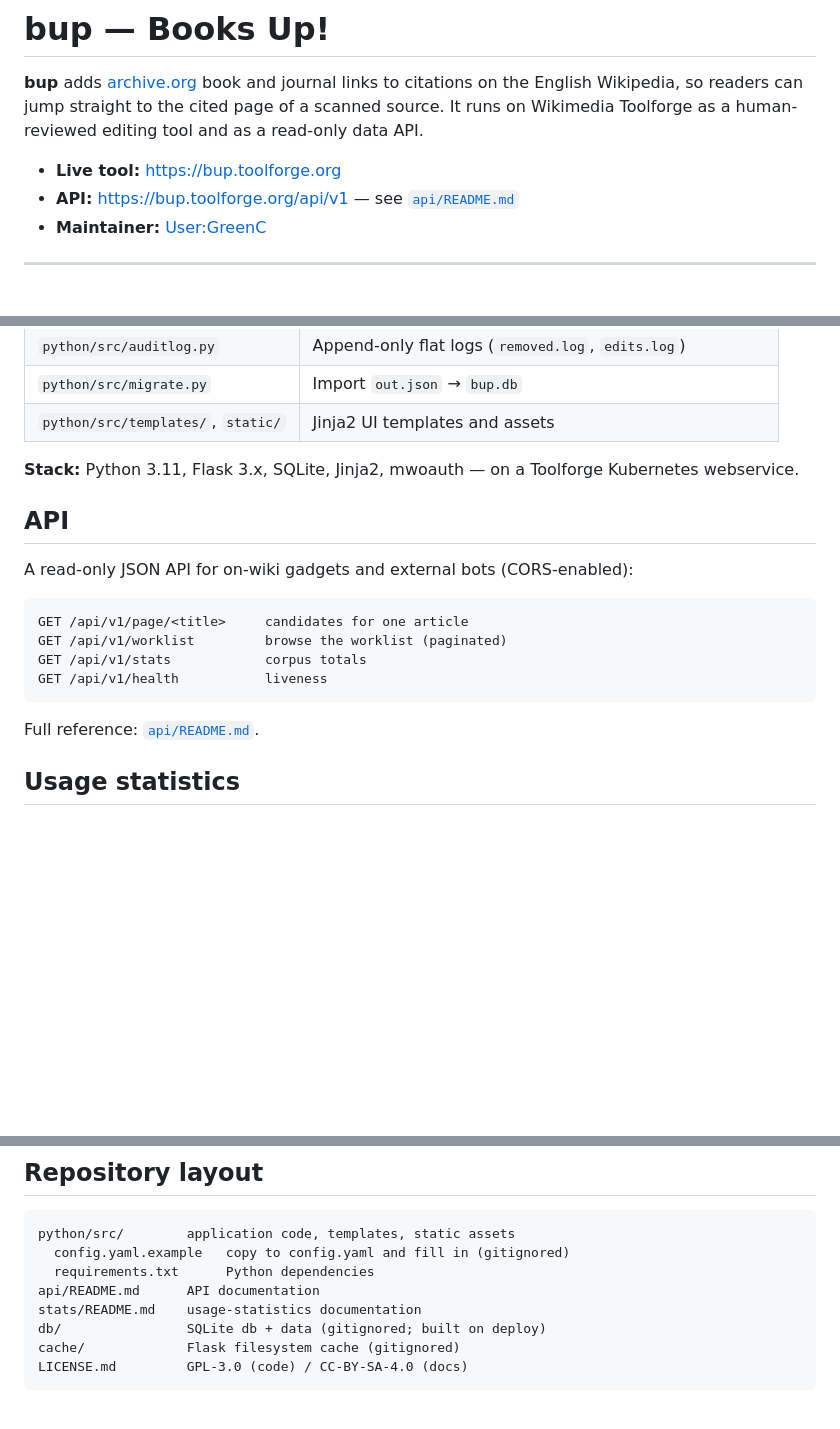
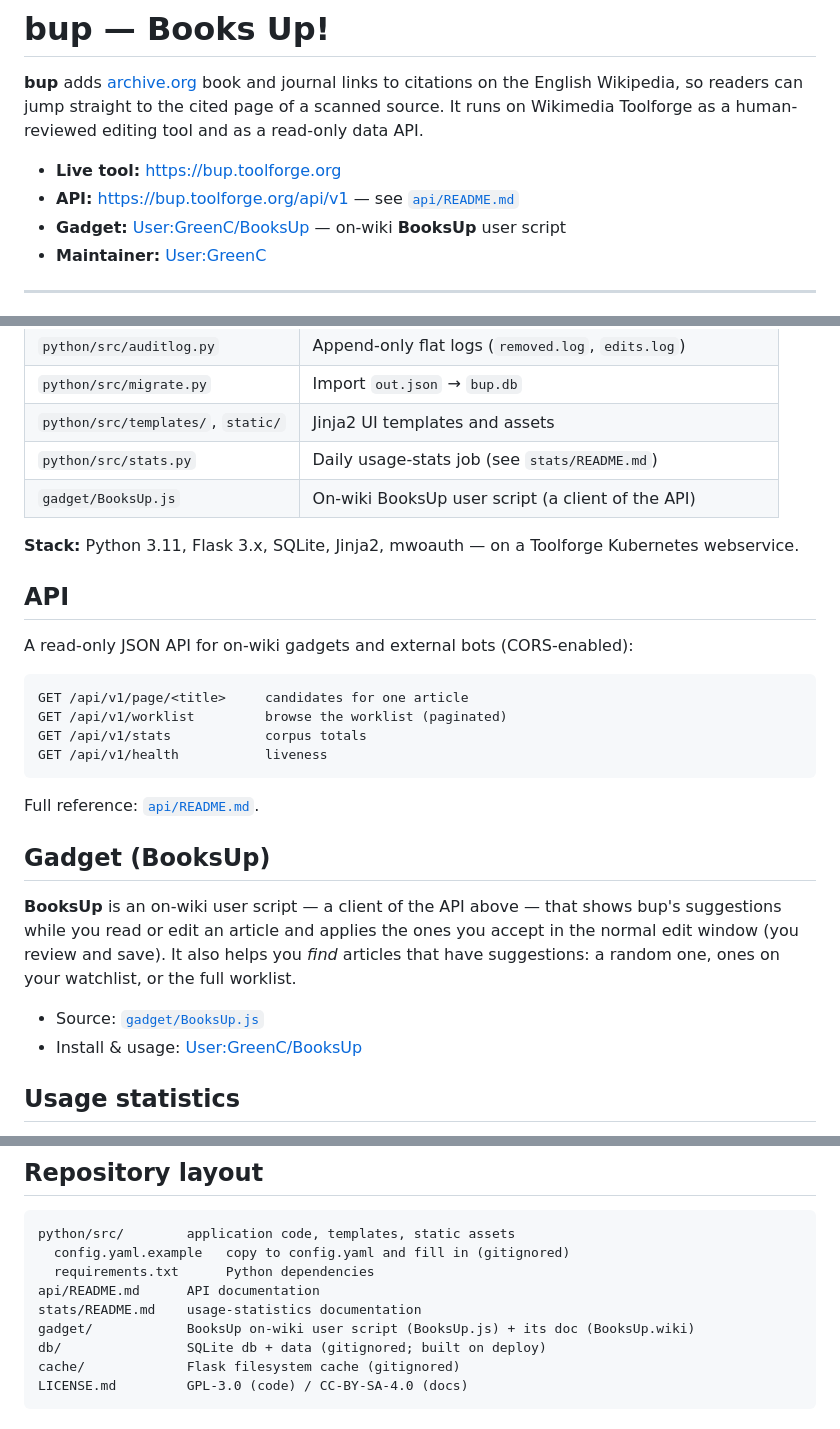
Before and after one commit to greencardamom/bup, a Markdown page: README.md, 3 parts joined by grey strips. Drawn GitHub-style; blank space fills up the shorter version.

Commit message:
README: document the BooksUp gadget (+ stats.py)

```diff
--- a/README.md
+++ b/README.md
@@ -7,6 +7,7 @@ editing tool and as a read-only data API.
 
 - **Live tool:** https://bup.toolforge.org
 - **API:** https://bup.toolforge.org/api/v1 — see [`api/README.md`](api/README.md)
+- **Gadget:** [User:GreenC/BooksUp](https://en.wikipedia.org/wiki/User:GreenC/BooksUp) — on-wiki **BooksUp** user script
 - **Maintainer:** [User:GreenC](https://en.wikipedia.org/wiki/User:GreenC)
 
 ---
@@ -60,6 +61,8 @@ review and apply them, and serves them over an API.
 | `python/src/auditlog.py` | Append-only flat logs (`removed.log`, `edits.log`) |
 | `python/src/migrate.py` | Import `out.json` → `bup.db` |
 | `python/src/templates/`, `static/` | Jinja2 UI templates and assets |
+| `python/src/stats.py` | Daily usage-stats job (see `stats/README.md`) |
+| `gadget/BooksUp.js` | On-wiki BooksUp user script (a client of the API) |
 
 **Stack:** Python 3.11, Flask 3.x, SQLite, Jinja2, mwoauth — on a Toolforge
 Kubernetes webservice.
@@ -77,6 +80,17 @@ GET /api/v1/health           liveness
 
 Full reference: [`api/README.md`](api/README.md).
 
+## Gadget (BooksUp)
+
+**BooksUp** is an on-wiki user script — a client of the API above — that shows
+bup's suggestions while you read or edit an article and applies the ones you
+accept in the normal edit window (you review and save). It also helps you *find*
+articles that have suggestions: a random one, ones on your watchlist, or the
+full worklist.
+
+- Source: [`gadget/BooksUp.js`](gadget/BooksUp.js)
+- Install & usage: [User:GreenC/BooksUp](https://en.wikipedia.org/wiki/User:GreenC/BooksUp)
+
 ## Usage statistics
 
 Daily usage counts — chiefly the number of archive.org links added to Wikipedia
@@ -92,6 +106,7 @@ python/src/        application code, templates, static assets
   requirements.txt      Python dependencies
 api/README.md      API documentation
 stats/README.md    usage-statistics documentation
+gadget/            BooksUp on-wiki user script (BooksUp.js) + its doc (BooksUp.wiki)
 db/                SQLite db + data (gitignored; built on deploy)
 cache/             Flask filesystem cache (gitignored)
 LICENSE.md         GPL-3.0 (code) / CC-BY-SA-4.0 (docs)
```
